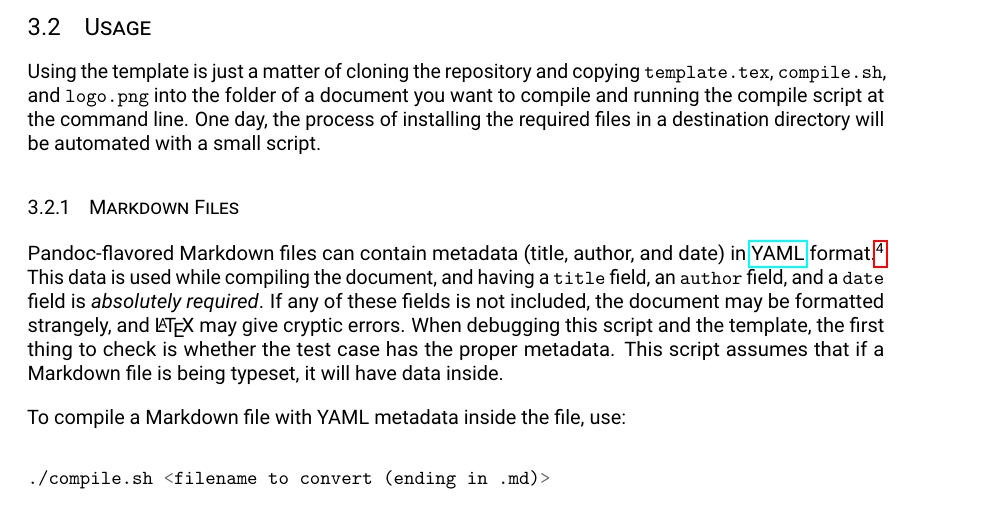
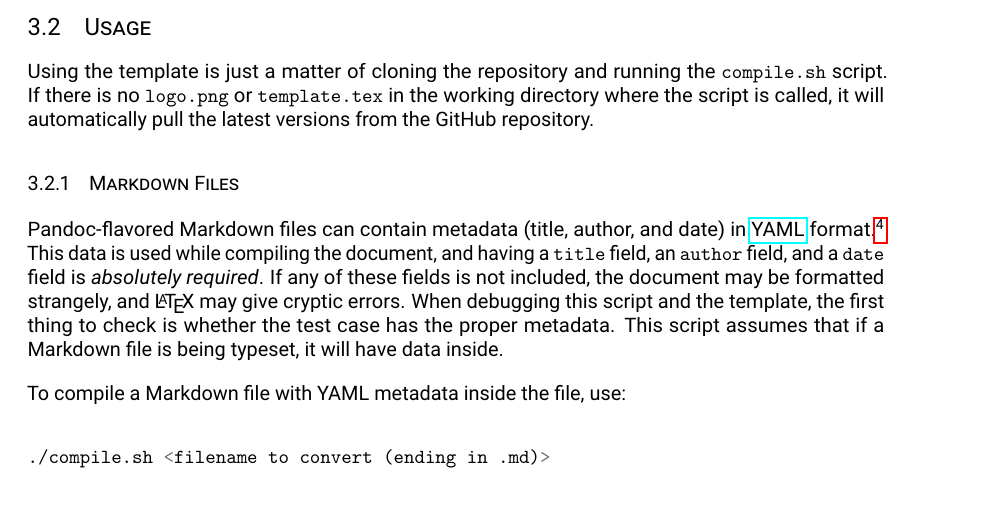
Before and after one commit to Genrep-Software/document-template, a LaTeX document (README.tex): part of page 5 of 6, cut so that both start at the same text. Compiled offline with pdfLaTeX.

Commit message:
Update README to reflect auto-pull from repo

```diff
--- a/README.tex
+++ b/README.tex
@@ -316,11 +316,10 @@ repository directory. Make sure the resulting PDF file is viewable.
 \subsection{Usage}\label{usage}}
 
 Using the template is just a matter of cloning the repository and
-copying \texttt{template.tex}, \texttt{compile.sh}, and
-\texttt{logo.png} into the folder of a document you want to compile and
-running the compile script at the command line. One day, the process of
-installing the required files in a destination directory will be
-automated with a small script.
+running the \texttt{compile.sh} script. If there is no \texttt{logo.png}
+or \texttt{template.tex} in the working directory where the script is
+called, it will automatically pull the latest versions from the GitHub
+repository.
 
 \hypertarget{markdown-files}{%
 \subsubsection{Markdown Files}\label{markdown-files}}
```
Also changed, not shown: README.md, README.pdf.
